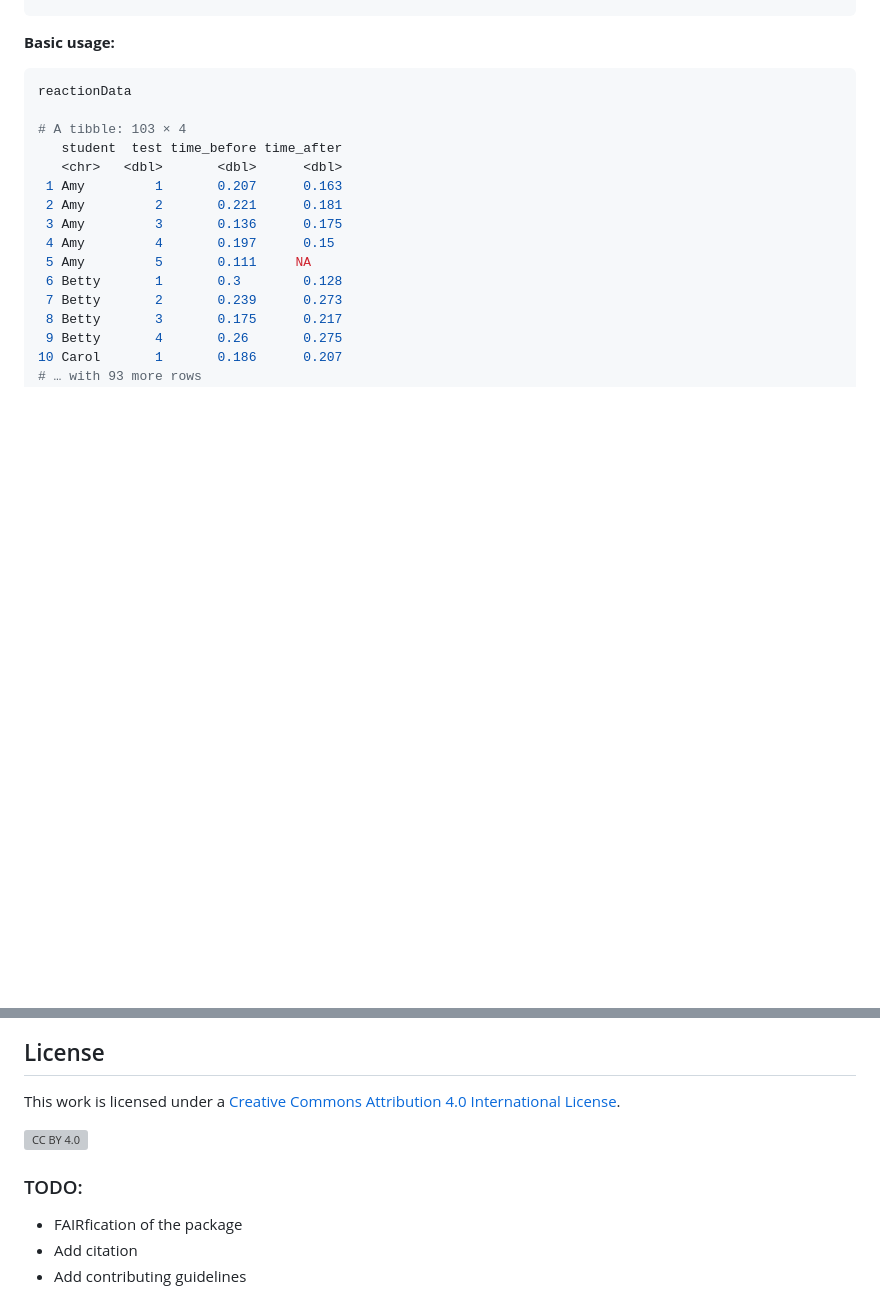
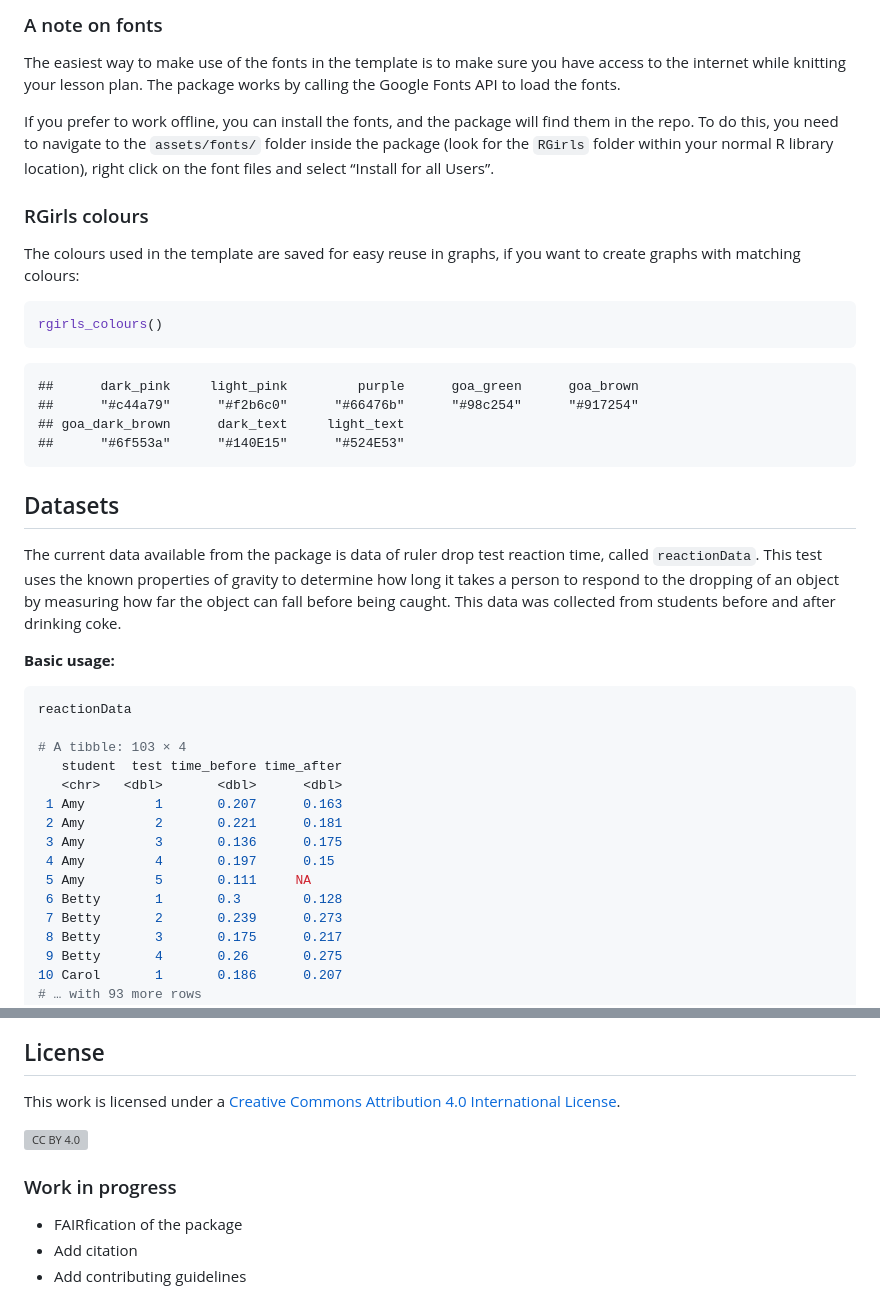
Before and after one commit to R-Girls/RGirls, a Markdown page: README.md, 2 parts joined by grey strips. GitHub-like rendering; blank space fills up the shorter version; grey boxes are pictures that could not be loaded.

````diff
--- a/README.md
+++ b/README.md
@@ -18,5 +56,41 @@ library(RGirls)
+### A note on fonts
+
+The easiest way to make use of the fonts in the template is to make sure
+you have access to the internet while knitting your lesson plan. The
+package works by calling the Google Fonts API to load the fonts.
+
+If you prefer to work offline, you can install the fonts, and the
+package will find them in the repo. To do this, you need to navigate to
+the `assets/fonts/` folder inside the package (look for the `RGirls`
+folder within your normal R library location), right click on the font
+files and select “Install for all Users”.
+
+### RGirls colours
+
+The colours used in the template are saved for easy reuse in graphs, if
+you want to create graphs with matching colours:
+
+``` r
+rgirls_colours()
+```
+
+    ##      dark_pink     light_pink         purple      goa_green      goa_brown
+    ##      "#c44a79"      "#f2b6c0"      "#66476b"      "#98c254"      "#917254"
+    ## goa_dark_brown      dark_text     light_text
+    ##      "#6f553a"      "#140E15"      "#524E53"
+
+## Datasets
+
+The current data available from the package is data of ruler drop test
+reaction time, called `reactionData`. This test uses the known
+properties of gravity to determine how long it takes a person to respond
+to the dropping of an object by measuring how far the object can fall
+before being caught. This data was collected from students before and
+after drinking coke.
+
 **Basic usage:**
-```r
+
+``` r
 reactionData
 
 # A tibble: 103 × 4
@@ -43,17 +120,14 @@ reactionData
 
 ## License
 
-This work is licensed under a
-[Creative Commons Attribution 4.0 International License][cc-by].
+This work is licensed under a [Creative Commons Attribution 4.0
+International License](http://creativecommons.org/licenses/by/4.0/).
 
-[![CC BY 4.0][cc-by-image]][cc-by]
+[![CC BY
+4.0](https://i.creativecommons.org/l/by/4.0/88x31.png)](http://creativecommons.org/licenses/by/4.0/)
 
-[cc-by]: http://creativecommons.org/licenses/by/4.0/
-[cc-by-image]: https://i.creativecommons.org/l/by/4.0/88x31.png
-[cc-by-shield]: https://img.shields.io/badge/License-CC%20BY%204.0-lightgrey.svg
+### Work in progress
 
-
-### TODO:
 - FAIRfication of the package
 - Add citation
 - Add contributing guidelines
````
Also changed, not shown: other parts of README.md (+49 -8 lines), inst/assets/images/lesson-plan.png (added), inst/assets/images/template-demo.gif (added), inst/assets/logos/logo-social.png (added), 6 other files.
